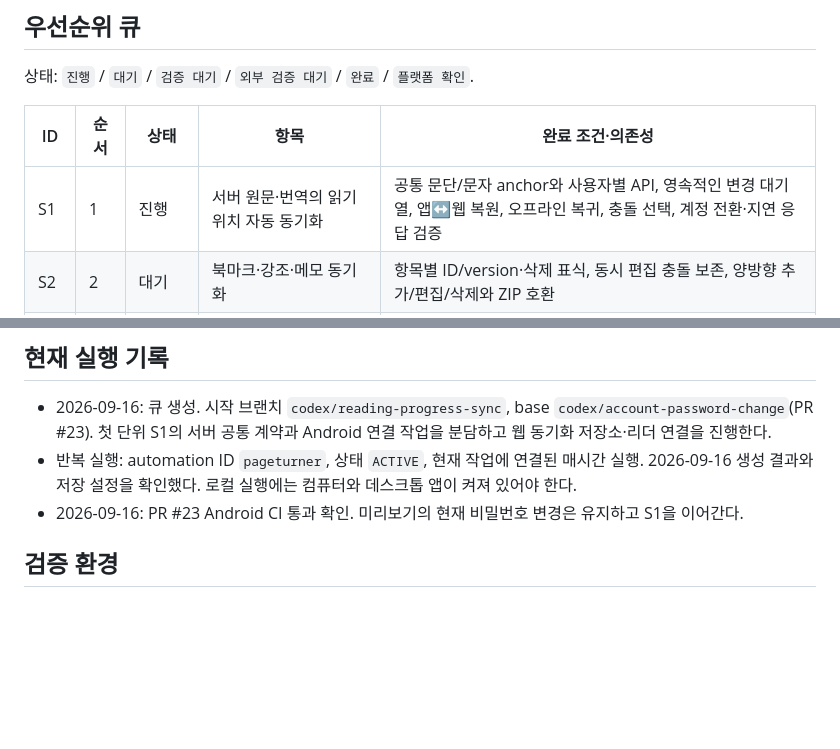
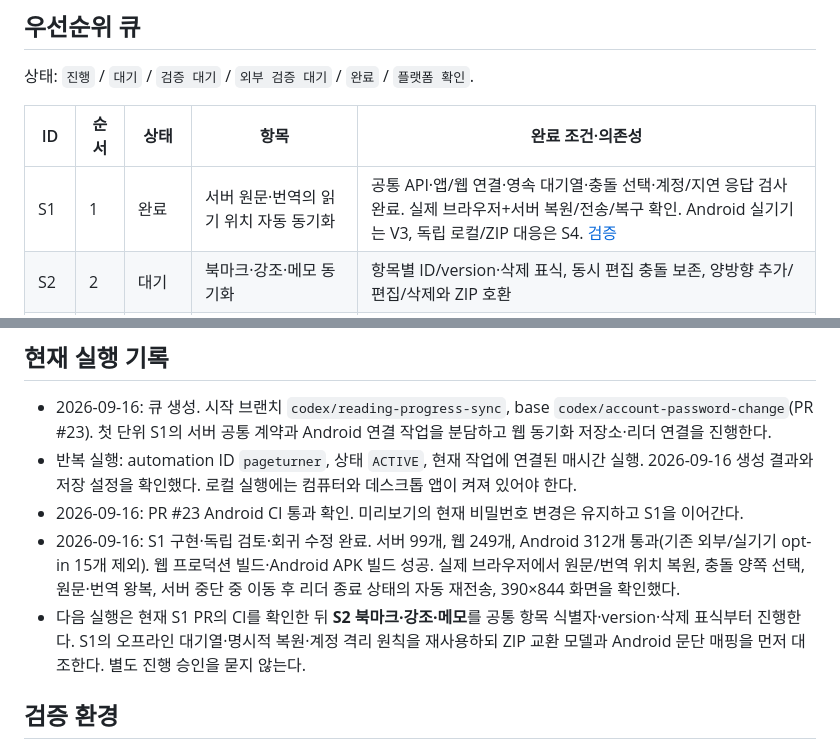
Before and after one commit to gongdongho12/PageTuner, a Markdown page: docs/AGENT_WORK_QUEUE.md, 2 parts joined by grey strips. GitHub-like rendering; blank space fills up the shorter version.

Commit message:
docs: record reading sync validation and advance the agent queue

```diff
--- a/docs/AGENT_WORK_QUEUE.md
+++ b/docs/AGENT_WORK_QUEUE.md
@@ -19,7 +19,7 @@
 
 | ID | 순서 | 상태 | 항목 | 완료 조건·의존성 |
 | --- | --- | --- | --- | --- |
-| S1 | 1 | 진행 | 서버 원문·번역의 읽기 위치 자동 동기화 | 공통 문단/문자 anchor와 사용자별 API, 영속적인 변경 대기열, 앱↔웹 복원, 오프라인 복귀, 충돌 선택, 계정 전환·지연 응답 검증 |
+| S1 | 1 | 완료 | 서버 원문·번역의 읽기 위치 자동 동기화 | 공통 API·앱/웹 연결·영속 대기열·충돌 선택·계정/지연 응답 검사 완료. 실제 브라우저+서버 복원/전송/복구 확인. Android 실기기는 V3, 독립 로컬/ZIP 대응은 S4. [검증](READING_PROGRESS_SYNC.md) |
 | S2 | 2 | 대기 | 북마크·강조·메모 동기화 | 항목별 ID/version·삭제 표식, 동시 편집 충돌 보존, 양방향 추가/편집/삭제와 ZIP 호환 |
 | S3 | 3 | 대기 | 폴더·태그·즐겨찾기·용어집·읽기 설정 동기화 | 각 설정의 공통 모델, 계정별 범위, 삭제/충돌 정책, 앱·웹 화면 반영 |
 | S4 | 4 | 대기 | 로컬·ZIP 문서의 동기화 식별자 | 내용 해시·원문 revision·언어를 통한 동일 문서 대응, PDF/EPUB anchor 매핑, S1~S3 확장, 잘못된 문서 병합 방지 |
@@ -51,6 +51,8 @@ WTR/NovelBuddy 수집·서버 번역·원문/번역 서재·Google 웹 번역
 - 2026-09-16: 큐 생성. 시작 브랜치 `codex/reading-progress-sync`, base `codex/account-password-change`(PR #23). 첫 단위 S1의 서버 공통 계약과 Android 연결 작업을 분담하고 웹 동기화 저장소·리더 연결을 진행한다.
 - 반복 실행: automation ID `pageturner`, 상태 `ACTIVE`, 현재 작업에 연결된 매시간 실행. 2026-09-16 생성 결과와 저장 설정을 확인했다. 로컬 실행에는 컴퓨터와 데스크톱 앱이 켜져 있어야 한다.
 - 2026-09-16: PR #23 Android CI 통과 확인. 미리보기의 현재 비밀번호 변경은 유지하고 S1을 이어간다.
+- 2026-09-16: S1 구현·독립 검토·회귀 수정 완료. 서버 99개, 웹 249개, Android 312개 통과(기존 외부/실기기 opt-in 15개 제외). 웹 프로덕션 빌드·Android APK 빌드 성공. 실제 브라우저에서 원문/번역 위치 복원, 충돌 양쪽 선택, 원문·번역 왕복, 서버 중단 중 이동 후 리더 종료 상태의 자동 재전송, 390×844 화면을 확인했다.
+- 다음 실행은 현재 S1 PR의 CI를 확인한 뒤 **S2 북마크·강조·메모**를 공통 항목 식별자·version·삭제 표식부터 진행한다. S1의 오프라인 대기열·명시적 복원·계정 격리 원칙을 재사용하되 ZIP 교환 모델과 Android 문단 매핑을 먼저 대조한다. 별도 진행 승인을 묻지 않는다.
 
 ## 검증 환경
 
```
Also changed, not shown: docs/APP_WEB_FEATURE_MATRIX.md (+3 -3 lines), docs/READING_PROGRESS_SYNC.md (added, +36 -0 lines).
